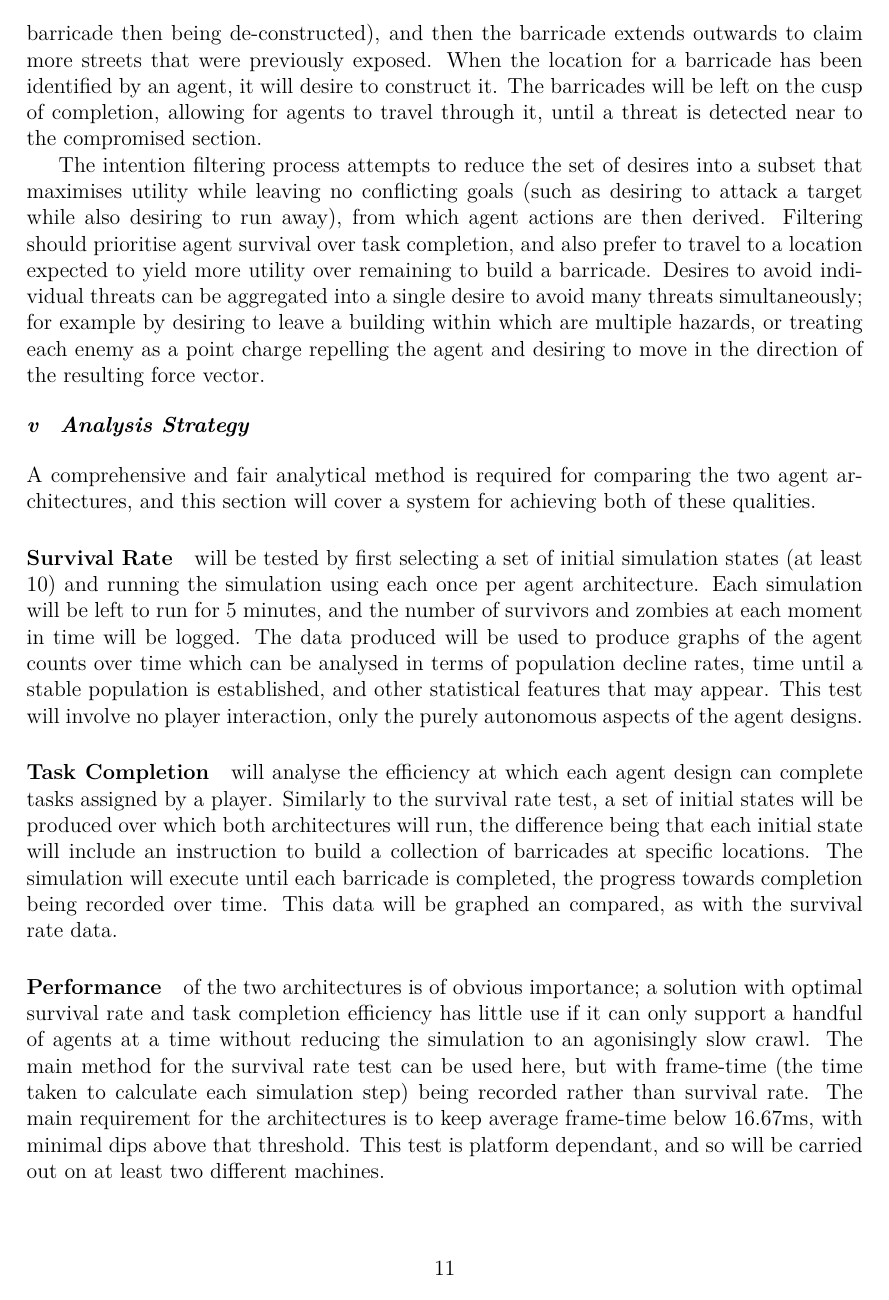
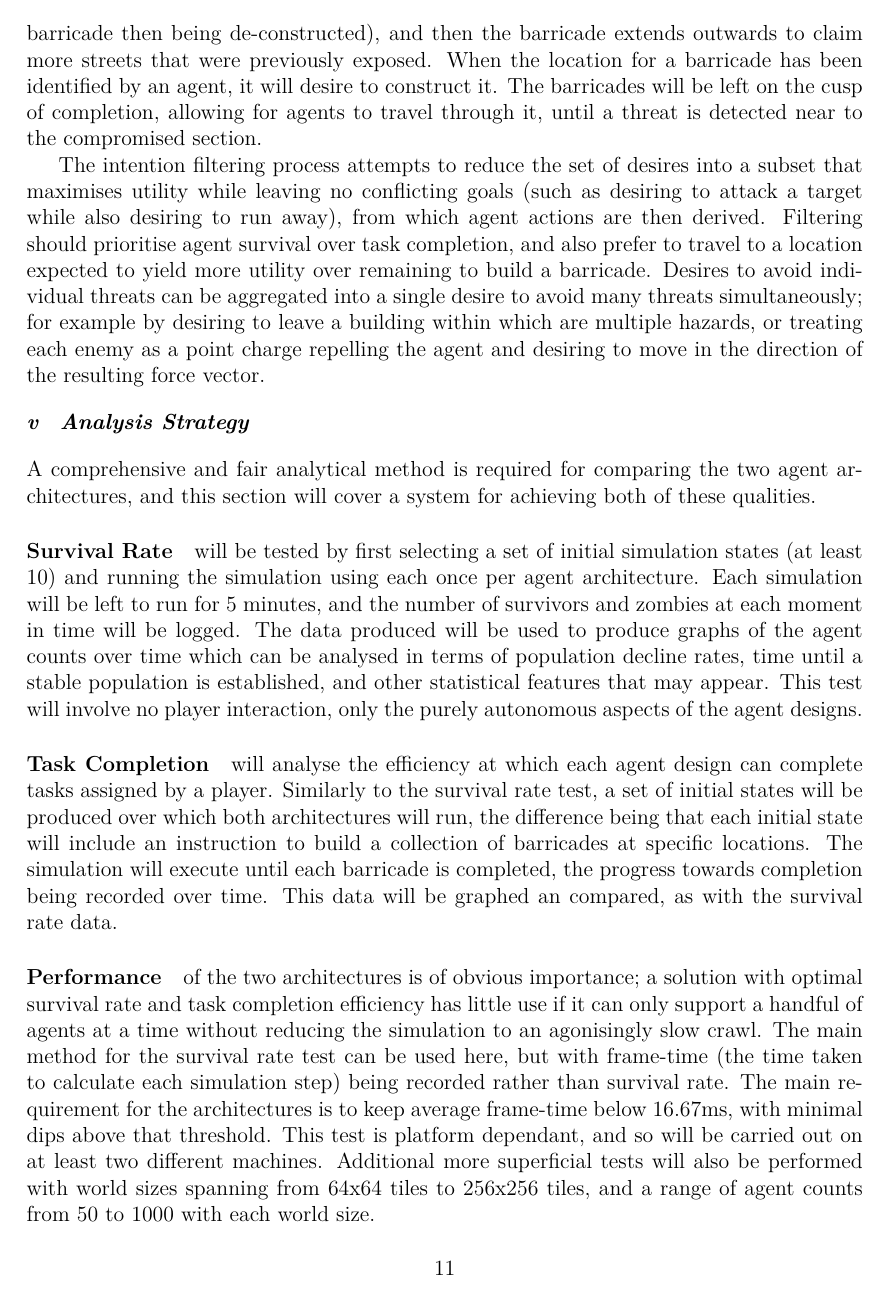
Before and after one commit to Metapyziks/Zombles, a LaTeX paper (Documents/Design/report.tex): page 11 of 12. The pictures show the PDF file Documents/Design/report.pdf that the author committed with the source.

Commit message:
Requirements proof-read

```diff
--- a/Documents/Design/report.tex
+++ b/Documents/Design/report.tex
@@ -125,7 +125,7 @@ The main deliverable can be broken down into a set of core functional and non-fu
 }
 
 \requirement{FR}{High}{% FR 2.2
-  Human agents must be able to navigate to a position as instructed by a player (using FR 1.8), unless this conflicts with FR 2.1.
+  Human agents must be able to navigate to a position as instructed by a player (using FR 1.6), unless this conflicts with FR 2.1.
 }
 
 \requirement{FR}{Med}{% FR 2.3
@@ -133,7 +133,7 @@ The main deliverable can be broken down into a set of core functional and non-fu
 }
 
 \requirement{FR}{High}{% FR 2.4
-  Human agents must possess the ability to construct barricades to block off areas specified by a player (using FR 1.9).
+  Human agents must possess the ability to construct barricades to block off areas specified by a player (using FR 1.7).
 }
 
 \requirement{FR}{High}{% FR 2.5
@@ -240,7 +240,7 @@ A comprehensive and fair analytical method is required for comparing the two age
 
 \paragraph{Task Completion} will analyse the efficiency at which each agent design can complete tasks assigned by a player. Similarly to the survival rate test, a set of initial states will be produced over which both architectures will run, the difference being that each initial state will include an instruction to build a collection of barricades at specific locations. The simulation will execute until each barricade is completed, the progress towards completion being recorded over time. This data will be graphed an compared, as with the survival rate data.
 
-\paragraph{Performance} of the two architectures is of obvious importance; a solution with optimal survival rate and task completion efficiency has little use if it can only support a handful of agents at a time without reducing the simulation to an agonisingly slow crawl. The main method for the survival rate test can be used here, but with frame-time (the time taken to calculate each simulation step) being recorded rather than survival rate. The main requirement for the architectures is to keep average frame-time below 16.67ms, with minimal dips above that threshold. This test is platform dependant, and so will be carried out on at least two different machines.
+\paragraph{Performance} of the two architectures is of obvious importance; a solution with optimal survival rate and task completion efficiency has little use if it can only support a handful of agents at a time without reducing the simulation to an agonisingly slow crawl. The main method for the survival rate test can be used here, but with frame-time (the time taken to calculate each simulation step) being recorded rather than survival rate. The main requirement for the architectures is to keep average frame-time below 16.67ms, with minimal dips above that threshold. This test is platform dependant, and so will be carried out on at least two different machines. Additional more superficial tests will also be performed with world sizes spanning from 64x64 tiles to 256x256 tiles, and a range of agent counts from 50 to 1000 with each world size.
 
 \subsubsection{Development Environment}\noindent
 The original game that this project is extending is written in \Csh, so that will be the primary programming language used. Microsoft's Visual Studio 2013 will be used as an integrated development environment for its \Csh~compiler, debugging and profiling tools, and Sublime Text 2 for any peripheral text editing. Development will mainly be on a Windows desktop PC (Intel Core i5, AMD 7850), using a Windows laptop (Intel Core i7, nVidia GeForce GT 540M) to test performance on a device with an nVidia GPU. The OpenTK library is used to expose OpenGL bindings for .NET, and is the only non-standard library used.
```
Also changed, not shown: Documents/Design/report.pdf.
